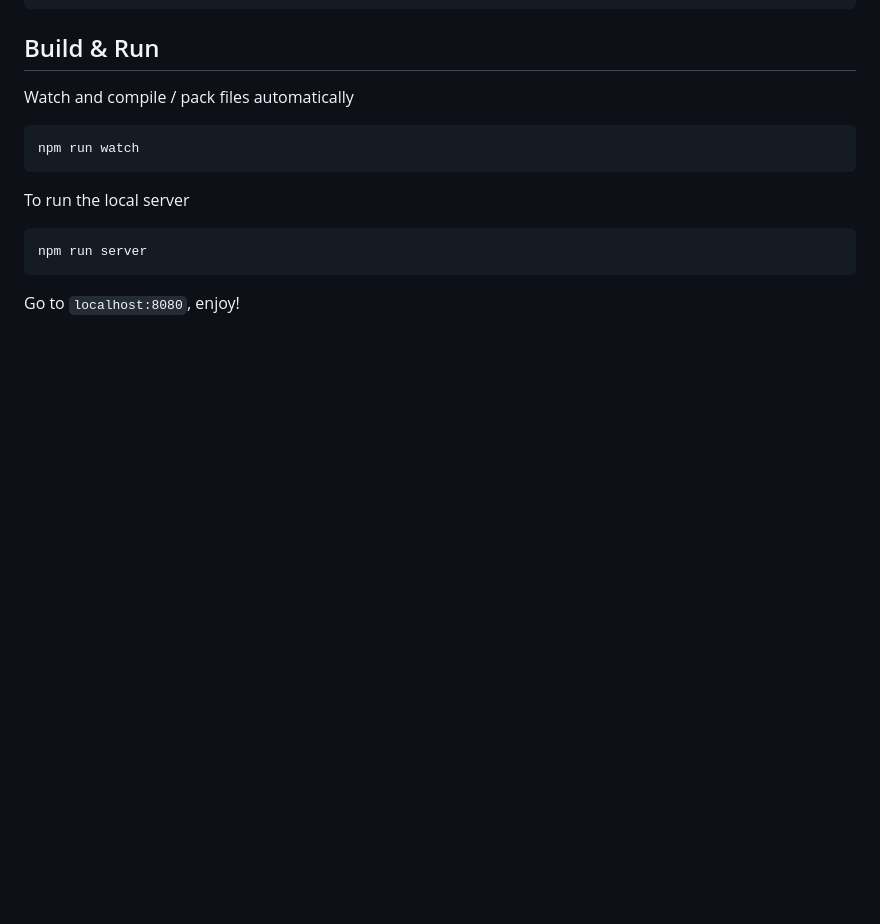
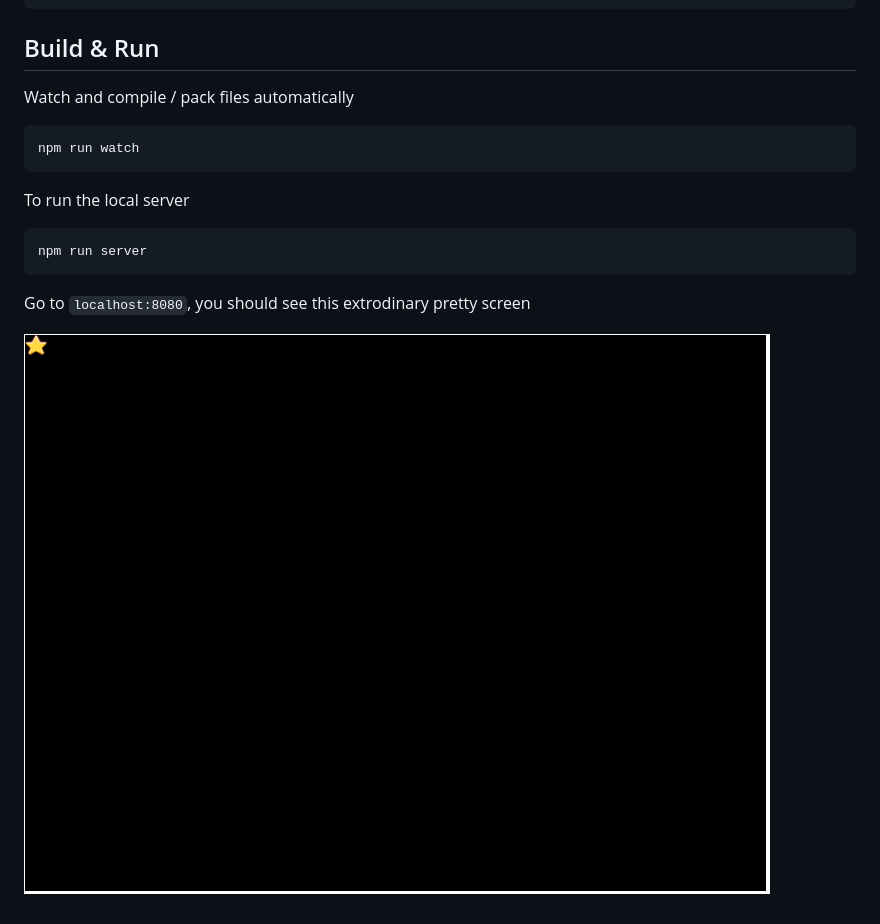
Before and after one commit to TeamDucks/DuckHunter, a Markdown page: README.md, the part around the change. GitHub-like rendering; pictures changed too: readme/initial-game-screenshot.png (added); blank space fills up the shorter version.

Commit message:
Update READMe with screenshot

````diff
--- a/README.md
+++ b/README.md
@@ -26,4 +26,6 @@ To run the local server
 npm run server
 ```
 
-Go to `localhost:8080`, enjoy!
+Go to `localhost:8080`, you should see this extrodinary pretty screen
+
+![Initial Game Screenshot](./readme/initial-game-screenshot.png)
````
